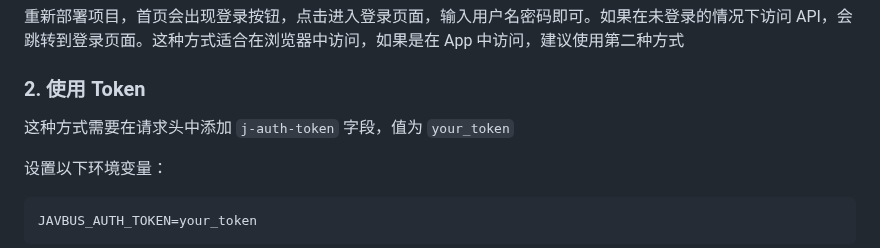
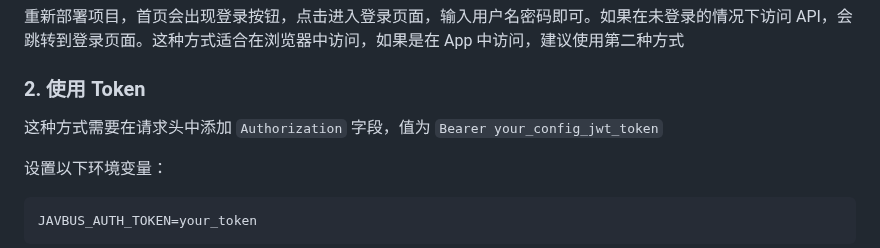
Before and after one commit to fireinrain/javbus-api, a Markdown page: README.md, the part around the change. Rendered like a GitHub page.

Commit message:
update文档

```diff
--- a/README.md
+++ b/README.md
@@ -106,7 +106,7 @@ JAVBUS_SESSION_SECRET=your_session_secret
 
 ### 2. 使用 Token
 
-这种方式需要在请求头中添加 `j-auth-token` 字段，值为 `your_token`
+这种方式需要在请求头中添加 `Authorization` 字段，值为 `Bearer your_config_jwt_token`
 
 设置以下环境变量：
 
```
